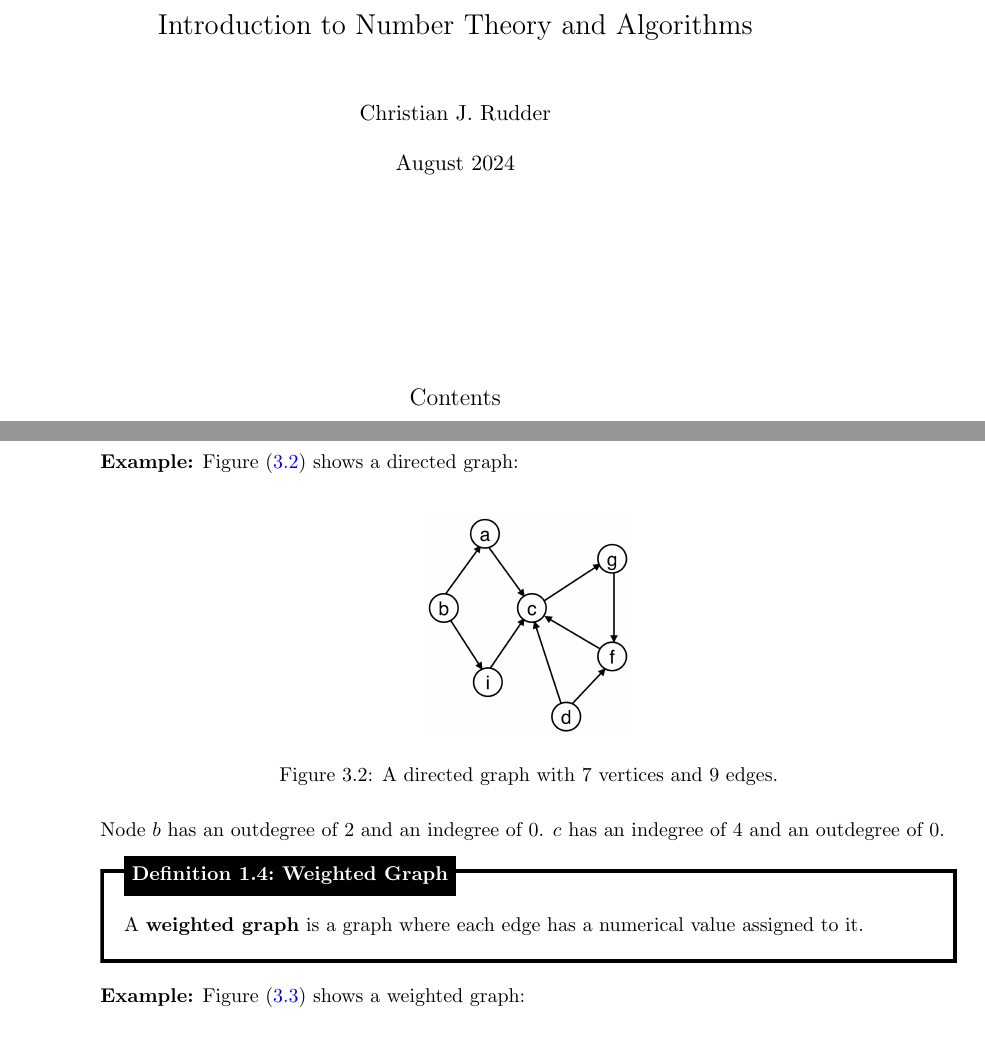
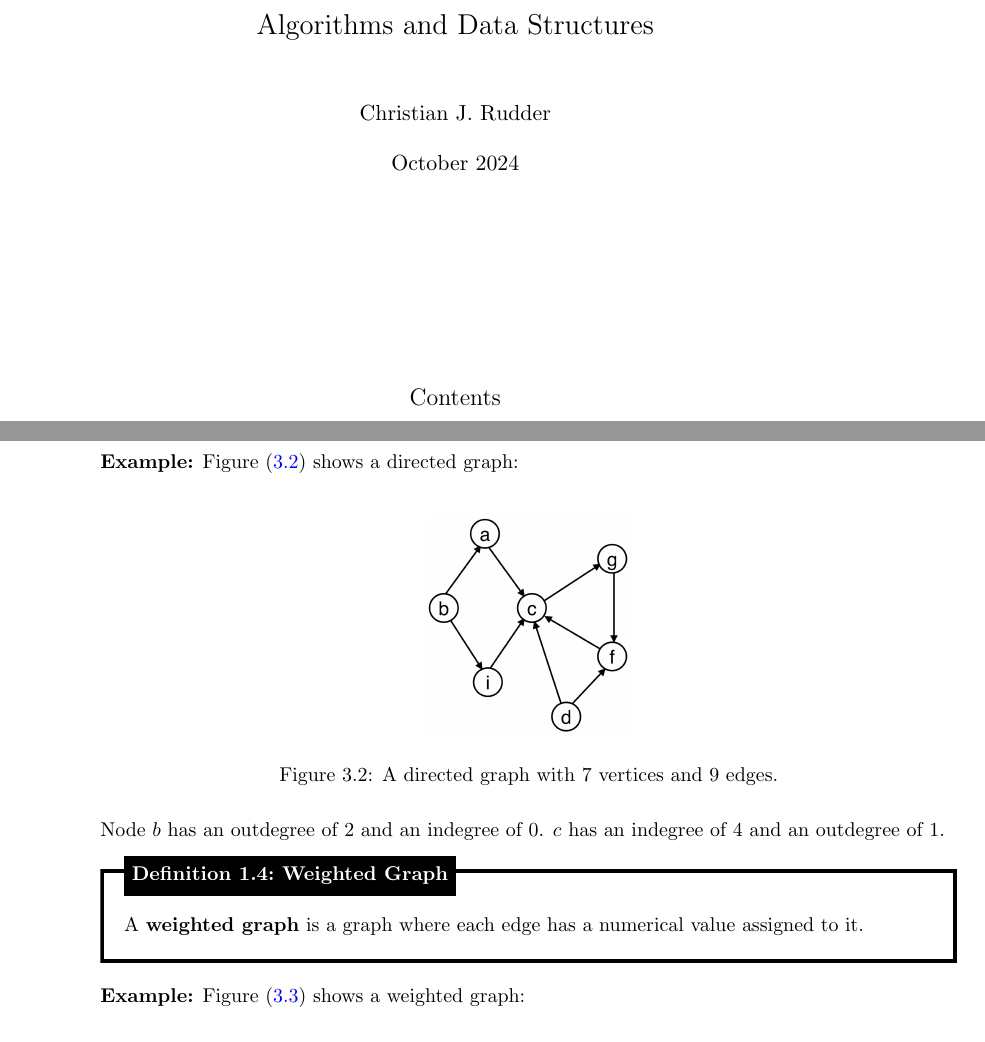
Before and after one commit to Concise-Works/int-algoritmi, a LaTeX thesis (main.tex, which reads Sections/graphs/graphs.tex): two parts of pages 1 and 16 of 48, joined at a grey line, cut at the place of the change. Compiled offline with pdfLaTeX.

Commit message:
fixing typos

```diff
--- a/Sections/graphs/graphs.tex
+++ b/Sections/graphs/graphs.tex
@@ -44,7 +44,7 @@ Node $a$ has a degree of 3, and node $c$ has a degree of 4.\\
   \end{figure}
 
   \noindent
-    Node $b$ has an outdegree of 2 and an indegree of 0. $c$ has an indegree of 4 and an outdegree of 0.
+    Node $b$ has an outdegree of 2 and an indegree of 0. $c$ has an indegree of 4 and an outdegree of 1.
 
 \begin{Def}[Weighted Graph]
 
--- a/main.tex
+++ b/main.tex
@@ -1,9 +1,9 @@
 \documentclass{memoir}
 \input{Configs/configs}
 
-\title{Introduction to Number Theory and Algorithms}
+\title{Algorithms and Data Structures}
 \author{Christian J. Rudder}
-\date{August 2024}
+\date{October 2024}
 
 \chapterstyle{dash} % Chatper style
 
```
Also changed, not shown: Sections/graphs/dag/dag.tex (+2 -0 lines), 1 other file.
